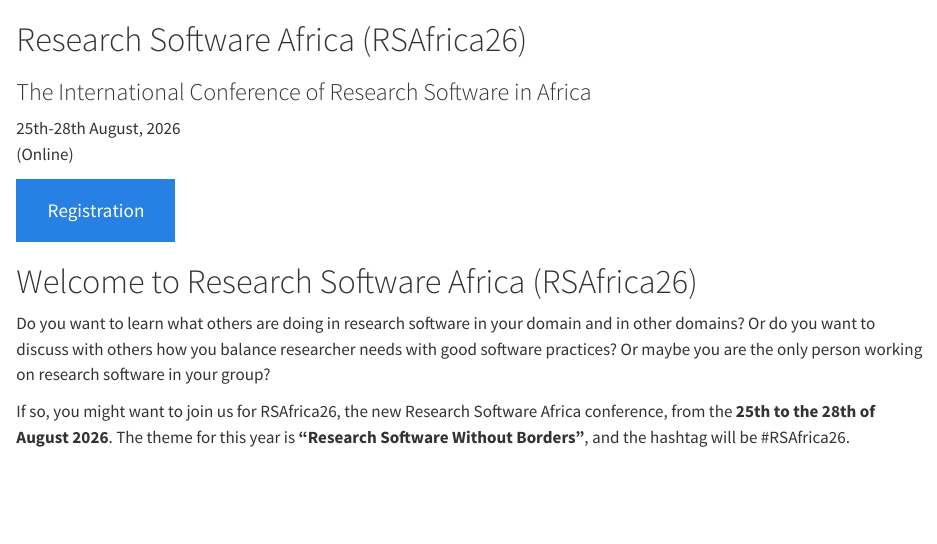
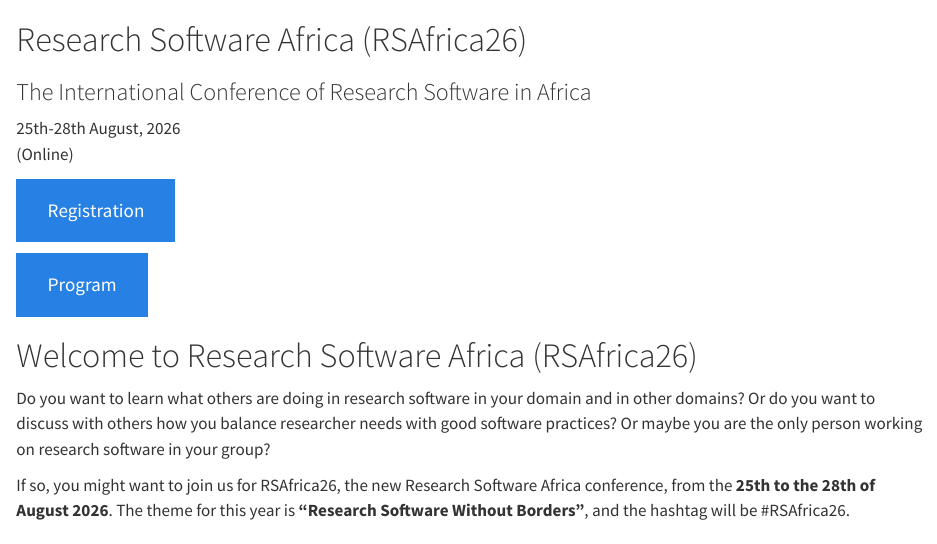
Before and after one commit to Research-Software-Africa/research-software-africa-org, a Quarto document (index.qmd): the page in a window 1100 px wide, from its top. Rendered offline with R 4.5, knitr and Pandoc in place of Quarto, with nearby package versions.

Commit message:
Add Program button to index.qmd

```diff
--- a/index.qmd
+++ b/index.qmd
@@ -13,6 +13,8 @@ page-layout: full
 (Online)
 
 [Registration](registration.qmd){.btn .btn-primary .btn-lg}
+
+[Program](program.qmd){.btn .btn-primary .btn-lg}
 
 :::
 
```
